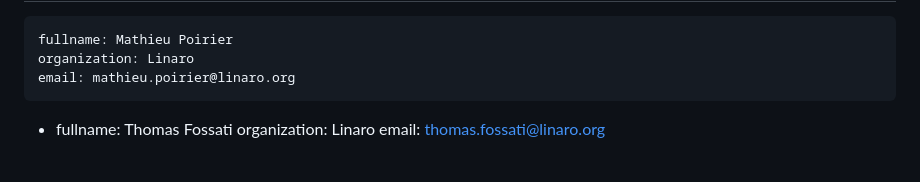
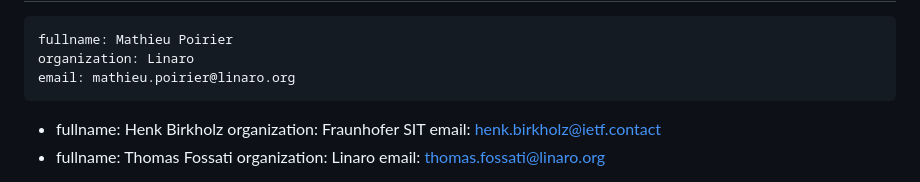
Before and after one commit to rats-device-attestation/draft-poirier-rats-eat-da, a Markdown page: draft-poirier-rats-eat-da.md, the part around the change. Rendered like a GitHub page.

Commit message:
Add Henk Birkholz to the contributor list

```diff
--- a/draft-poirier-rats-eat-da.md
+++ b/draft-poirier-rats-eat-da.md
@@ -28,6 +28,10 @@ author:
     fullname: Mathieu Poirier
     organization: Linaro
     email: mathieu.poirier@linaro.org
+ -
+    fullname: Henk Birkholz
+    organization: Fraunhofer SIT
+    email: henk.birkholz@ietf.contact
  -
     fullname: Thomas Fossati
     organization: Linaro
```
